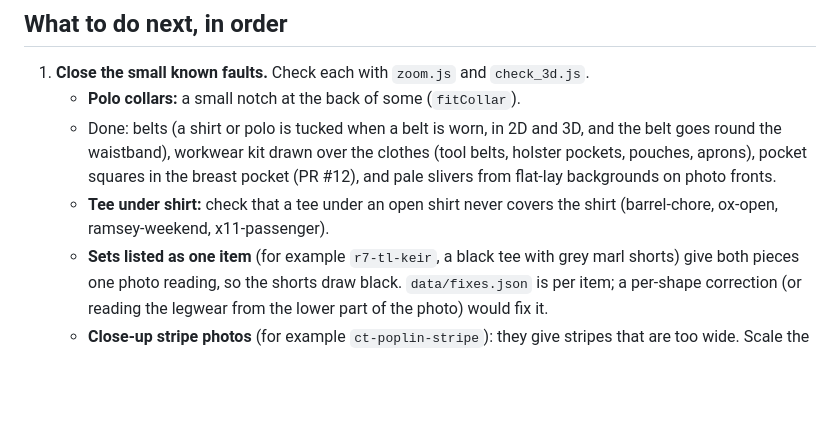
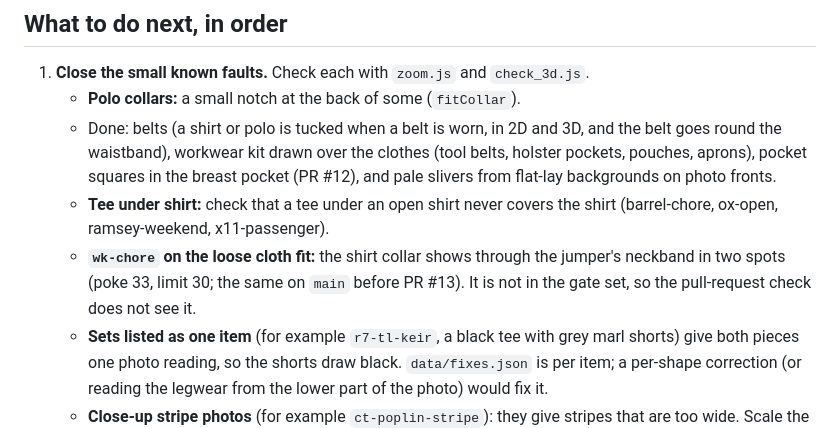
Before and after one commit to emmachilds98-wq/Wardrobe, a Markdown page: HANDOFF.md, the part around the change. Drawn GitHub-style; blank space fills up the shorter version.

Commit message:
Handover: note wk-chore's collar on the loose fit
Co-Authored-By: Claude Opus 5.5 <noreply@anthropic.com>
Claude-Session: https://claude.ai/code/session_011iQvEhEBWWagXH6t1YBh2m

```diff
--- a/HANDOFF.md
+++ b/HANDOFF.md
@@ -125,6 +125,9 @@ should match. Emma asked for the upgrade to continue until that is done.
      backgrounds on photo fronts.
    - **Tee under shirt:** check that a tee under an open shirt never covers the shirt
      (barrel-chore, ox-open, ramsey-weekend, x11-passenger).
+   - **`wk-chore` on the loose cloth fit:** the shirt collar shows through the jumper's neckband in two
+     spots (poke 33, limit 30; the same on `main` before PR #13). It is not in the gate set, so the
+     pull-request check does not see it.
    - **Sets listed as one item** (for example `r7-tl-keir`, a black tee with grey marl shorts) give both pieces one
      photo reading, so the shorts draw black. `data/fixes.json` is per item; a per-shape correction (or reading the
      legwear from the lower part of the photo) would fix it.
```
